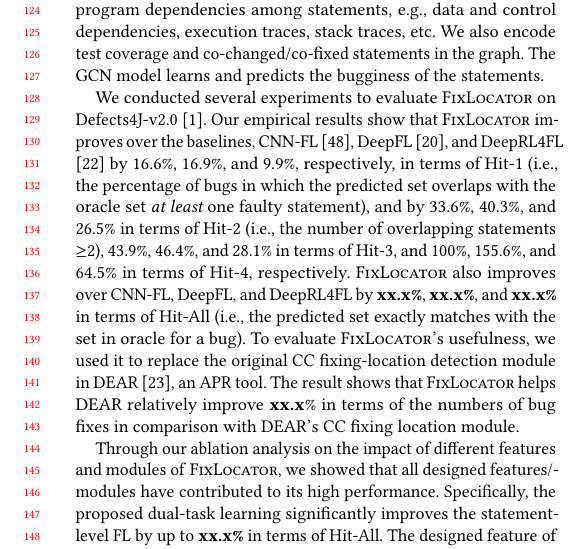
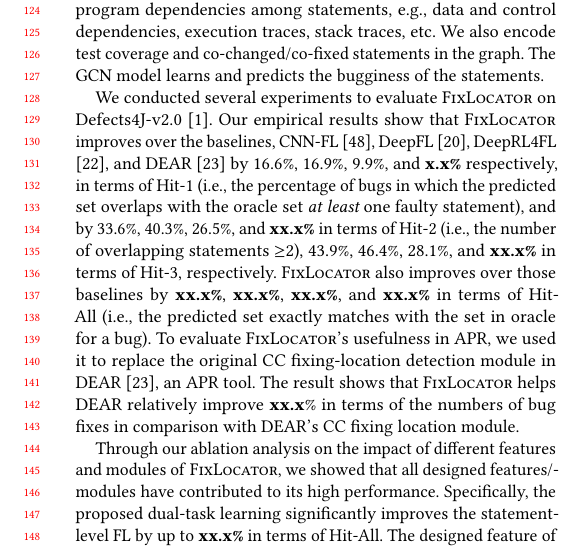
Before and after one commit to tien-n-nguyen/fixlocator, a LaTeX paper (icse22.tex, which reads sections/intro.tex): part of one column of page 2 of 12, cut so that both start at the same text. Compiled offline with pdfLaTeX.

Commit message:
fixing intro to add DEAR in the result para

```diff
--- a/sections/intro.tex
+++ b/sections/intro.tex
@@ -206,18 +206,18 @@ the~statements.
 We conducted several experiments to evaluate {\tool} on
 Defects4J-v2.0~\cite{defects4j}. Our empirical results show that
 {\tool} improves over the baselines, CNN-FL~\cite{zhang2019cnn},
-DeepFL~\cite{DeepFL}, and DeepRL4FL \cite{icse21-fl} by 16.6\%,
-16.9\%, and 9.9\%, respectively, in terms of Hit-1 (i.e., the
-percentage of bugs in which the predicted set overlaps with the oracle
-set {\em at least} one faulty statement), and by 33.6\%, 40.3\%, and
-26.5\% in terms of Hit-2 (i.e., the number of overlapping statements
-$\geq$2), 43.9\%, 46.4\%, and 28.1\% in terms of Hit-3, and 100\%,
-155.6\%, and 64.5\% in terms of Hit-4, respectively.
-%
-{\tool} also improves over CNN-FL, DeepFL, and DeepRL4FL by {\bf
+DeepFL~\cite{DeepFL}, DeepRL4FL \cite{icse21-fl}, and
+DEAR~\cite{icse22} by 16.6\%, 16.9\%, 9.9\%, and {\bf x.x\%}
+respectively, in terms of Hit-1 (i.e., the percentage of bugs in which
+the predicted set overlaps with the oracle set {\em at least} one
+faulty statement), and by 33.6\%, 40.3\%, 26.5\%, and {\bf xx.x\%} in
+terms of Hit-2 (i.e., the number of overlapping statements $\geq$2),
+43.9\%, 46.4\%, 28.1\%, and {\bf xx.x\%} in terms of Hit-3, respectively.
+%, and 100\%, 155.6\%, 64.5\%, and {\bf xx.x\%} in terms of Hit-4,
+%respectively.
+{\tool} also improves over those baselines by {\bf xx.x\%}, {\bf
   xx.x\%}, {\bf xx.x\%}, and {\bf xx.x\%} in terms of Hit-All (i.e.,
-the predicted set exactly matches with the set in oracle for a
-bug).
+the predicted set exactly matches with the set in oracle for a bug).
 %Tien removed EXAM scores
 %Moreover, it can reduce the EXAM scores of CNN-FL, DeepFL, and
 %DeepRL4FL by {\bf 22.2\%}, {\bf 30\%}, and {\bf 22.2\%},
@@ -225,7 +225,7 @@ bug).
 %needed to be examined before finding the first faulty statement in the
 %predicted set. The lower EXAM score shows that {\tool} can save more
 %human efforts in detecting CC fixing statements.
-To evaluate {\tool}'s usefulness, we used it to replace the original
+To evaluate {\tool}'s usefulness in APR, we used it to replace the original
 CC fixing-location detection module in DEAR~\cite{icse22}, an APR
 tool. The result shows that {\tool} helps DEAR relatively improve {\bf
   xx.x}\% in terms of the numbers of bug fixes in comparison with DEAR's
```
